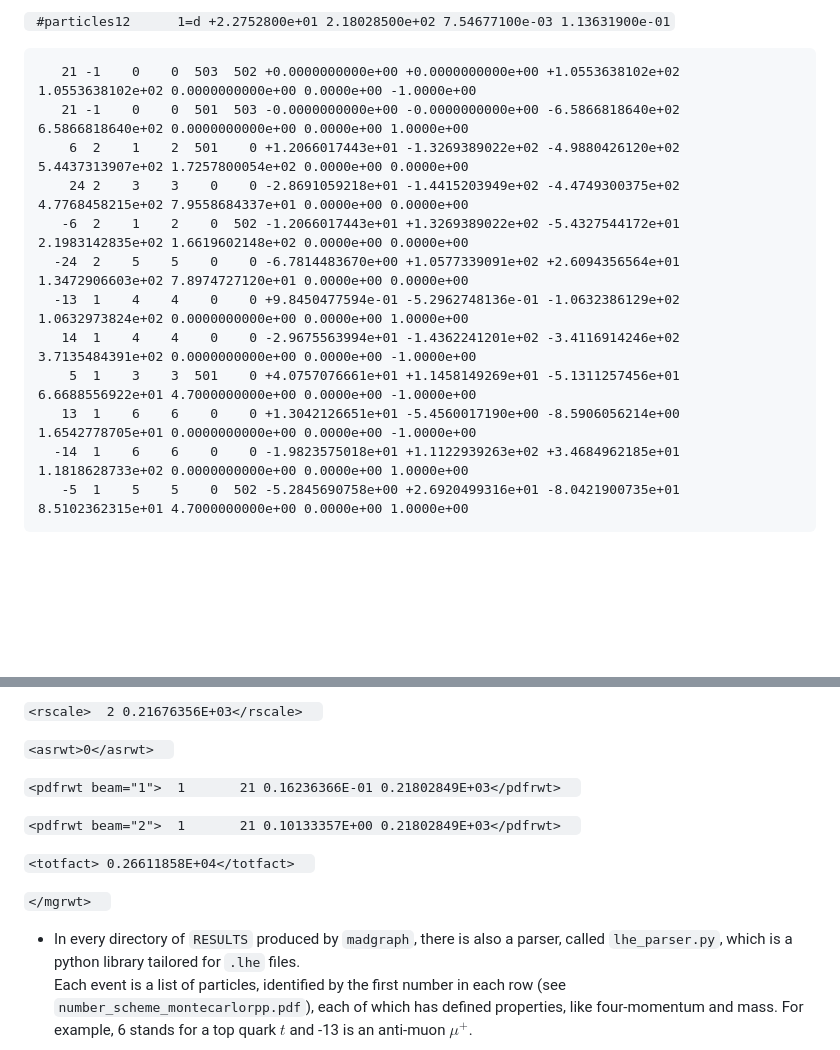
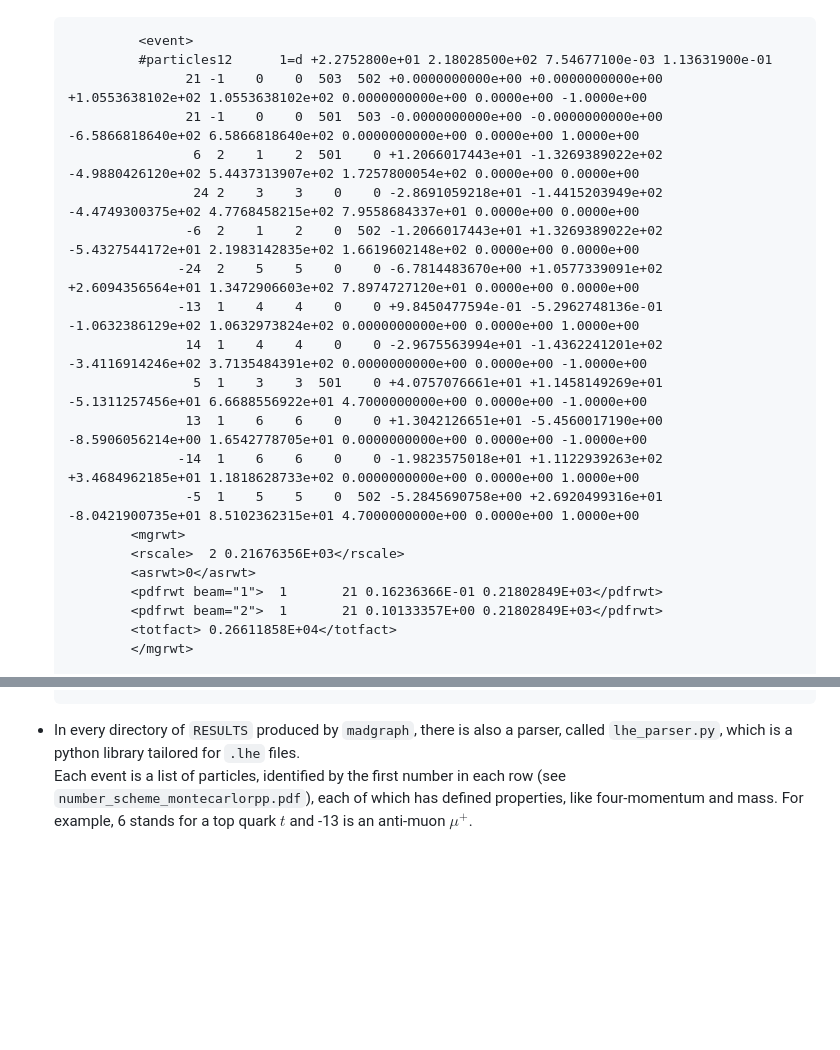
Before and after one commit to Carini108/Thesis, a Markdown page: tutorials/madgraph_tut.md, 2 parts joined by grey strips. Rendered like a GitHub page; blank space fills up the shorter version.

```diff
--- a/tutorials/madgraph_tut.md
+++ b/tutorials/madgraph_tut.md
@@ -13,16 +12,25 @@
 
-` #particles12      1=d +2.2752800e+01 2.18028500e+02 7.54677100e-03 1.13631900e-01`
+  <head>
 
-       21 -1    0    0  503  502 +0.0000000000e+00 +0.0000000000e+00 +1.0553638102e+02 1.0553638102e+02 0.0000000000e+00 0.0000e+00 -1.0000e+00
-       21 -1    0    0  501  503 -0.0000000000e+00 -0.0000000000e+00 -6.5866818640e+02 6.5866818640e+02 0.0000000000e+00 0.0000e+00 1.0000e+00
-        6  2    1    2  501    0 +1.2066017443e+01 -1.3269389022e+02 -4.9880426120e+02 5.4437313907e+02 1.7257800054e+02 0.0000e+00 0.0000e+00
-        24 2    3    3    0    0 -2.8691059218e+01 -1.4415203949e+02 -4.4749300375e+02 4.7768458215e+02 7.9558684337e+01 0.0000e+00 0.0000e+00
-       -6  2    1    2    0  502 -1.2066017443e+01 +1.3269389022e+02 -5.4327544172e+01 2.1983142835e+02 1.6619602148e+02 0.0000e+00 0.0000e+00
-      -24  2    5    5    0    0 -6.7814483670e+00 +1.0577339091e+02 +2.6094356564e+01 1.3472906603e+02 7.8974727120e+01 0.0000e+00 0.0000e+00
-      -13  1    4    4    0    0 +9.8450477594e-01 -5.2962748136e-01 -1.0632386129e+02 1.0632973824e+02 0.0000000000e+00 0.0000e+00 1.0000e+00
-       14  1    4    4    0    0 -2.9675563994e+01 -1.4362241201e+02 -3.4116914246e+02 3.7135484391e+02 0.0000000000e+00 0.0000e+00 -1.0000e+00
-        5  1    3    3  501    0 +4.0757076661e+01 +1.1458149269e+01 -5.1311257456e+01 6.6688556922e+01 4.7000000000e+00 0.0000e+00 -1.0000e+00
-       13  1    6    6    0    0 +1.3042126651e+01 -5.4560017190e+00 -8.5906056214e+00 1.6542778705e+01 0.0000000000e+00 0.0000e+00 -1.0000e+00
-      -14  1    6    6    0    0 -1.9823575018e+01 +1.1122939263e+02 +3.4684962185e+01 1.1818628733e+02 0.0000000000e+00 0.0000e+00 1.0000e+00
-       -5  1    5    5    0  502 -5.2845690758e+00 +2.6920499316e+01 -8.0421900735e+01 8.5102362315e+01 4.7000000000e+00 0.0000e+00 1.0000e+00
+               <event>
+               #particles12      1=d +2.2752800e+01 2.18028500e+02 7.54677100e-03 1.13631900e-01
+                     21 -1    0    0  503  502 +0.0000000000e+00 +0.0000000000e+00 +1.0553638102e+02 1.0553638102e+02 0.0000000000e+00 0.0000e+00 -1.0000e+00
+                     21 -1    0    0  501  503 -0.0000000000e+00 -0.0000000000e+00 -6.5866818640e+02 6.5866818640e+02 0.0000000000e+00 0.0000e+00 1.0000e+00
+                      6  2    1    2  501    0 +1.2066017443e+01 -1.3269389022e+02 -4.9880426120e+02 5.4437313907e+02 1.7257800054e+02 0.0000e+00 0.0000e+00
+                      24 2    3    3    0    0 -2.8691059218e+01 -1.4415203949e+02 -4.4749300375e+02 4.7768458215e+02 7.9558684337e+01 0.0000e+00 0.0000e+00
+                     -6  2    1    2    0  502 -1.2066017443e+01 +1.3269389022e+02 -5.4327544172e+01 2.1983142835e+02 1.6619602148e+02 0.0000e+00 0.0000e+00
+                    -24  2    5    5    0    0 -6.7814483670e+00 +1.0577339091e+02 +2.6094356564e+01 1.3472906603e+02 7.8974727120e+01 0.0000e+00 0.0000e+00
+                    -13  1    4    4    0    0 +9.8450477594e-01 -5.2962748136e-01 -1.0632386129e+02 1.0632973824e+02 0.0000000000e+00 0.0000e+00 1.0000e+00
+                     14  1    4    4    0    0 -2.9675563994e+01 -1.4362241201e+02 -3.4116914246e+02 3.7135484391e+02 0.0000000000e+00 0.0000e+00 -1.0000e+00
+                      5  1    3    3  501    0 +4.0757076661e+01 +1.1458149269e+01 -5.1311257456e+01 6.6688556922e+01 4.7000000000e+00 0.0000e+00 -1.0000e+00
+                     13  1    6    6    0    0 +1.3042126651e+01 -5.4560017190e+00 -8.5906056214e+00 1.6542778705e+01 0.0000000000e+00 0.0000e+00 -1.0000e+00
+                    -14  1    6    6    0    0 -1.9823575018e+01 +1.1122939263e+02 +3.4684962185e+01 1.1818628733e+02 0.0000000000e+00 0.0000e+00 1.0000e+00
+                     -5  1    5    5    0  502 -5.2845690758e+00 +2.6920499316e+01 -8.0421900735e+01 8.5102362315e+01 4.7000000000e+00 0.0000e+00 1.0000e+00
+              <mgrwt>
+              <rscale>  2 0.21676356E+03</rscale>
+              <asrwt>0</asrwt>
+              <pdfrwt beam="1">  1       21 0.16236366E-01 0.21802849E+03</pdfrwt>
+              <pdfrwt beam="2">  1       21 0.10133357E+00 0.21802849E+03</pdfrwt>
+              <totfact> 0.26611858E+04</totfact>
+              </mgrwt>
 
@@ -30,15 +38,4 @@
 
-`<rscale>  2 0.21676356E+03</rscale>  `
-
-`<asrwt>0</asrwt>  `
-
-`<pdfrwt beam="1">  1       21 0.16236366E-01 0.21802849E+03</pdfrwt>  `
-
-`<pdfrwt beam="2">  1       21 0.10133357E+00 0.21802849E+03</pdfrwt>  `
-
-`<totfact> 0.26611858E+04</totfact>  `
-
-`</mgrwt>  `
 
 
 * In every directory of `RESULTS` produced by `madgraph`, there is also a parser, called `lhe_parser.py`, which is a python library tailored for `.lhe` files.
```
Also changed, not shown: other parts of tutorials/madgraph_tut.md (+1 -2 lines).
